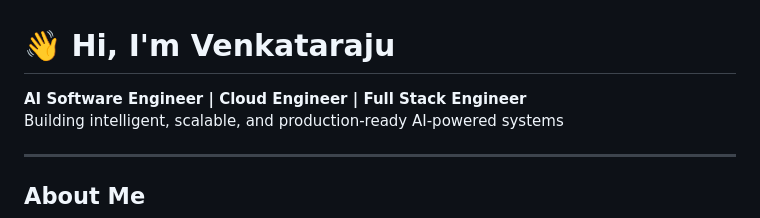
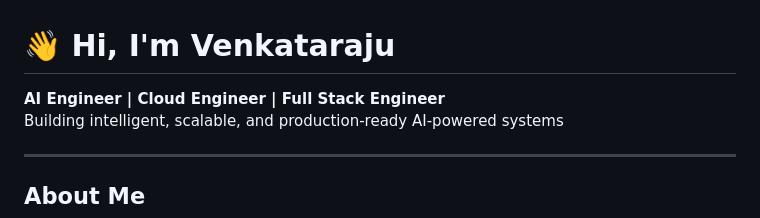
Before and after one commit to venkatarajunesha70/venkatarajunesha70, a Markdown page: README.md, the part around the change. Rendered like a GitHub page.

Commit message:
Update title from 'AI Software Engineer' to 'AI Engineer'

```diff
--- a/README.md
+++ b/README.md
@@ -1,6 +1,6 @@
 # 👋 Hi, I'm Venkataraju
 
- **AI Software Engineer | Cloud Engineer | Full Stack Engineer**
+ **AI Engineer | Cloud Engineer | Full Stack Engineer**
   Building intelligent, scalable, and production-ready AI-powered systems
 
 ---
```
